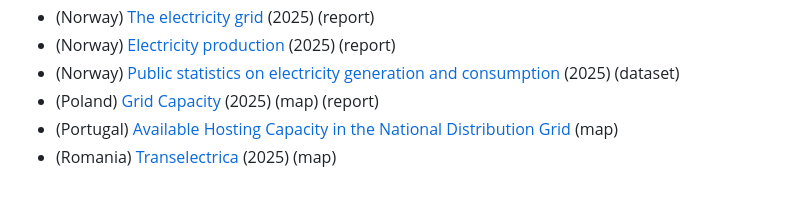
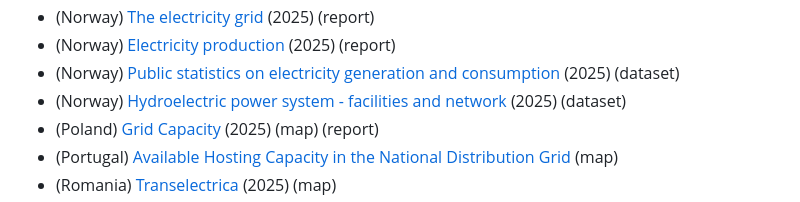
Before and after one commit to open-energy-transition/Awesome-Electrical-Grid-Mapping, a Markdown page: README.md, the part around the change. Drawn GitHub-style.

Commit message:
Add hydroelectric power system dataset link for Norway

```diff
--- a/README.md
+++ b/README.md
@@ -318,6 +318,7 @@ If a resource link is broken, or you find a map with a broken link that you'd li
 * (Norway) [The electricity grid](https://energifaktanorge.no/en/norsk-energiforsyning/kraftnett/#the-electricity-grid-is-key-infrastructure) (2025) (report)
 * (Norway) [Electricity production](https://energifaktanorge.no/en/norsk-energiforsyning/kraftproduksjon/) (2025) (report)
 * (Norway) [Public statistics on electricity generation and consumption](https://www.ssb.no/en/energi-og-industri/energi/statistikk/elektrisitet) (2025) (dataset)
+* (Norway) [Hydroelectric power system - facilities and network](https://kartkatalog.geonorge.no/metadata/hydroelectric-power-system-facilities-and-network/9f71a24b-9997-409f-8e42-ce6f0c62e073) (2025) (dataset)
 * (Poland) [Grid Capacity](https://www.pse.pl/obszary-dzialalnosci/krajowy-system-elektroenergetyczny/informacja-o-dostepnosci-mocy-przylaczeniowej) (2025) (map) (report)
 * (Portugal) [Available Hosting Capacity in the National Distribution Grid](https://e-redes.opendatasoft.com/pages/capacidade_rececao_rnd/) (map)
 * (Romania) [Transelectrica](https://web.transelectrica.ro/harti_crd_tel/) (2025) (map)
```
